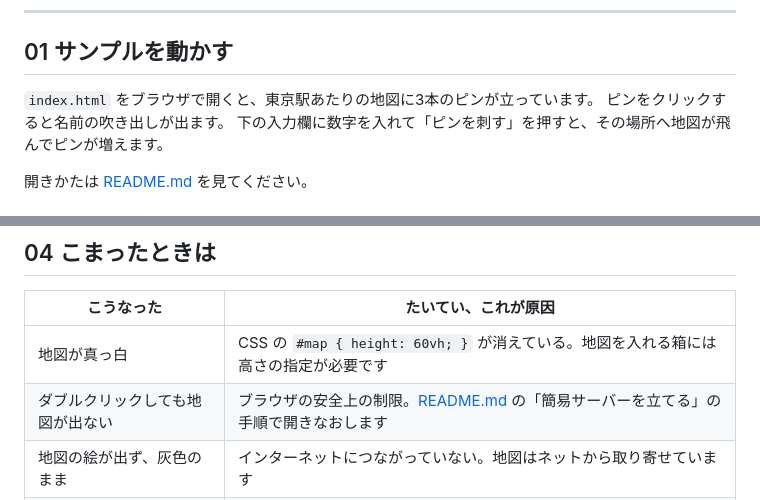
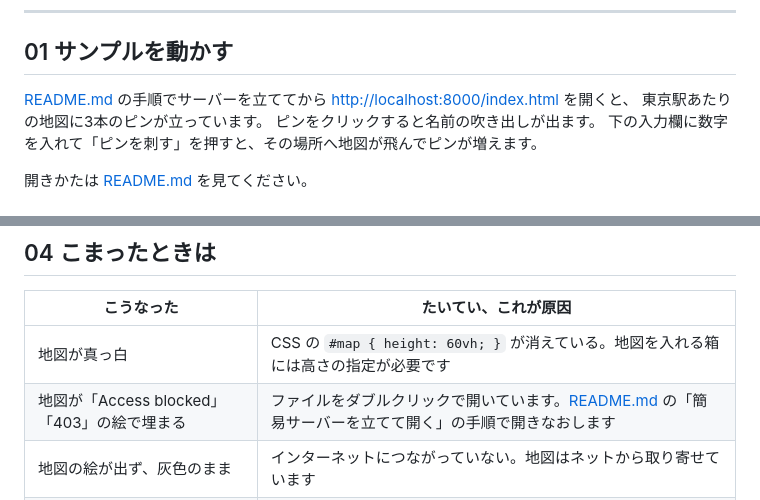
Before and after one commit to kuwachiji/sample, a Markdown page: TEXTBOOK.md, 2 parts joined by grey strips. Rendered like a GitHub page.

```diff
--- a/TEXTBOOK.md
+++ b/TEXTBOOK.md
@@ -15,7 +15,8 @@
 
 ## 01 サンプルを動かす
 
-`index.html` をブラウザで開くと、東京駅あたりの地図に3本のピンが立っています。
+[README.md](README.md) の手順でサーバーを立ててから <http://localhost:8000/index.html> を開くと、
+東京駅あたりの地図に3本のピンが立っています。
 ピンをクリックすると名前の吹き出しが出ます。
 下の入力欄に数字を入れて「ピンを刺す」を押すと、その場所へ地図が飛んでピンが増えます。
 
@@ -126,7 +127,7 @@ map.on("click", function (e) {
 | こうなった | たいてい、これが原因 |
 | --- | --- |
 | 地図が真っ白 | CSS の `#map { height: 60vh; }` が消えている。地図を入れる箱には高さの指定が必要です |
-| ダブルクリックしても地図が出ない | ブラウザの安全上の制限。[README.md](README.md) の「簡易サーバーを立てる」の手順で開きなおします |
+| 地図が「Access blocked」「403」の絵で埋まる | ファイルをダブルクリックで開いています。[README.md](README.md) の「簡易サーバーを立てて開く」の手順で開きなおします |
 | 地図の絵が出ず、灰色のまま | インターネットにつながっていない。地図はネットから取り寄せています |
 | ピンが海の上や外国に立つ | 緯度と経度が逆。日本なら緯度が 35 前後、経度が 139 前後です |
 | 書きかえたら何も出なくなった | カンマか閉じカッコの書き忘れ。1文字でも足りないと止まります。直前の変更を戻してみましょう |
```
Also changed, not shown: README.md (+12 -19 lines).
